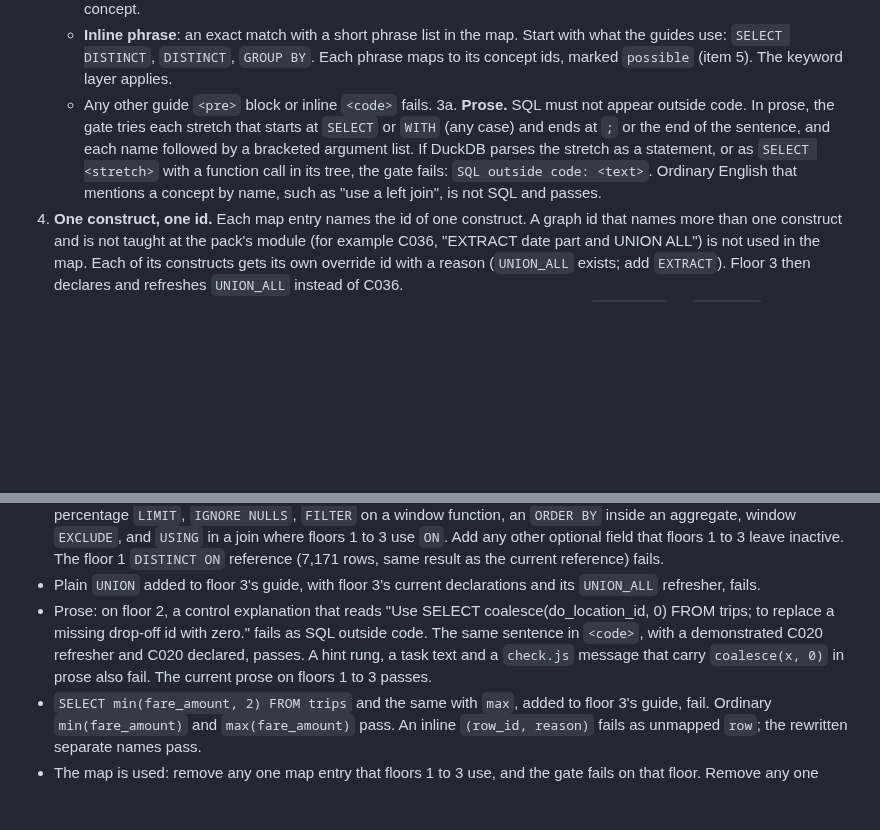
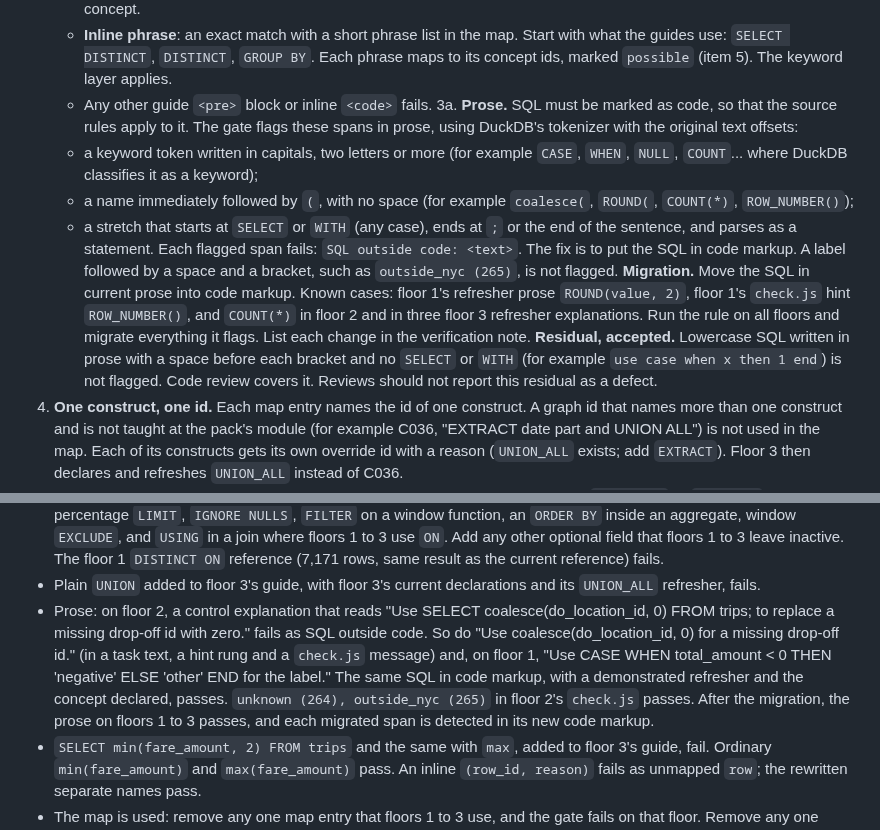
Before and after one commit to Business-Analytics-at-Gies/badm554-taxi-crawler, a Markdown page: docs/v2/stage2-resume-2026-10-23.md, 2 parts joined by grey strips. Drawn GitHub-style; blank space fills up the shorter version.

Commit message:
[Claude badm554-taxi-crawler] v2: R3b revised for spec review round 7 (bounded prose rule, migration, accepted residual)
Co-Authored-By: Claude Opus 5.5 <noreply@anthropic.com>
Claude-Session: https://claude.ai/code/session_01MFT9RHjBmVQ1skPBgonmCn
Agent: badm554-taxi-crawler

```diff
--- a/docs/v2/stage2-resume-2026-10-23.md
+++ b/docs/v2/stage2-resume-2026-10-23.md
@@ -286,12 +286,24 @@ All other text is prose (item 3a).
      guides use: `SELECT DISTINCT`, `DISTINCT`, `GROUP BY`. Each phrase maps to its concept ids,
      marked `possible` (item 5). The keyword layer applies.
    - Any other guide `<pre>` block or inline `<code>` fails.
-3a. **Prose.** SQL must not appear outside code. In prose, the gate tries each stretch that
-   starts at `SELECT` or `WITH` (any case) and ends at `;` or the end of the sentence, and each
-   name followed by a bracketed argument list. If DuckDB parses the stretch as a statement, or
-   as `SELECT <stretch>` with a function call in its tree, the gate fails: `SQL outside code:
-   <text>`. Ordinary English that mentions a concept by name, such as "use a left join", is not
-   SQL and passes.
+3a. **Prose.** SQL must be marked as code, so that the source rules apply to it. The gate flags
+   these spans in prose, using DuckDB's tokenizer with the original text offsets:
+   - a keyword token written in capitals, two letters or more (for example `CASE`, `WHEN`,
+     `NULL`, `COUNT`... where DuckDB classifies it as a keyword);
+   - a name immediately followed by `(`, with no space (for example `coalesce(`, `ROUND(`,
+     `COUNT(*)`, `ROW_NUMBER()`);
+   - a stretch that starts at `SELECT` or `WITH` (any case), ends at `;` or the end of the
+     sentence, and parses as a statement.
+   Each flagged span fails: `SQL outside code: <text>`. The fix is to put the SQL in code
+   markup. A label followed by a space and a bracket, such as `outside_nyc (265)`, is not
+   flagged.
+   **Migration.** Move the SQL in current prose into code markup. Known cases: floor 1's refresher
+   prose `ROUND(value, 2)`, floor 1's `check.js` hint `ROW_NUMBER()`, and `COUNT(*)` in floor 2
+   and in three floor 3 refresher explanations. Run the rule on all floors and migrate everything
+   it flags. List each change in the verification note.
+   **Residual, accepted.** Lowercase SQL written in prose with a space before each bracket and
+   no `SELECT` or `WITH` (for example `use case when x then 1 end`) is not flagged. Code review
+   covers it. Reviews should not report this residual as a defect.
 4. **One construct, one id.** Each map entry names the id of one construct. A graph id that
    names more than one construct and is not taught at the pack's module (for example C036,
    "EXTRACT date part and UNION ALL") is not used in the map. Each of its constructs gets its own
@@ -347,10 +359,13 @@ All other text is prose (item 3a).
 - Plain `UNION` added to floor 3's guide, with floor 3's current declarations and its `UNION_ALL`
   refresher, fails.
 - Prose: on floor 2, a control explanation that reads "Use SELECT coalesce(do_location_id, 0)
-  FROM trips; to replace a missing drop-off id with zero." fails as SQL outside code. The same
-  sentence in `<code>`, with a demonstrated C020 refresher and C020 declared, passes. A hint
-  rung, a task text and a `check.js` message that carry `coalesce(x, 0)` in prose also fail.
-  The current prose on floors 1 to 3 passes.
+  FROM trips; to replace a missing drop-off id with zero." fails as SQL outside code. So do
+  "Use coalesce(do_location_id, 0) for a missing drop-off id." (in a task text, a hint rung and a
+  `check.js` message) and, on floor 1, "Use CASE WHEN total_amount < 0 THEN 'negative' ELSE
+  'other' END for the label." The same SQL in code markup, with a demonstrated refresher and the
+  concept declared, passes. `unknown (264), outside_nyc (265)` in floor 2's `check.js` passes.
+  After the migration, the prose on floors 1 to 3 passes, and each migrated span is detected in
+  its new code markup.
 - `SELECT min(fare_amount, 2) FROM trips` and the same with `max`, added to floor 3's guide, fail.
   Ordinary `min(fare_amount)` and `max(fare_amount)` pass. An inline `(row_id, reason)` fails as
   unmapped `row`; the rewritten separate names pass.
```
Also changed, not shown: docs/v2/stage2-spec-review-r3b-7.md (added, +38 -0 lines).
